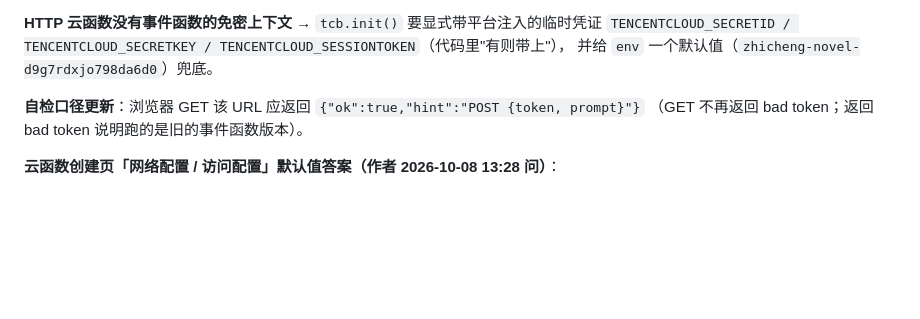
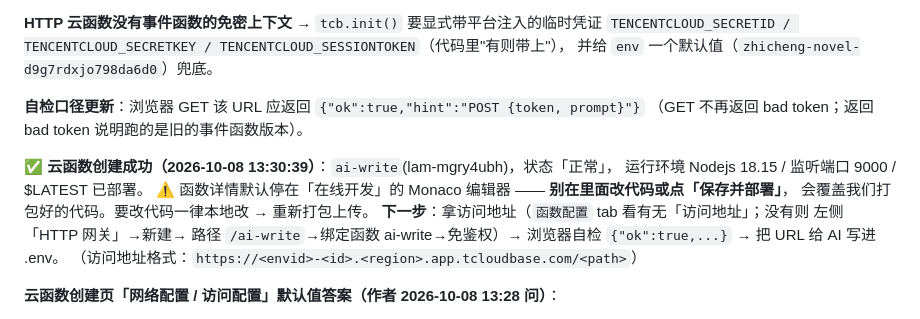
Before and after one commit to hongxiaoxian-collab/novel-miniprogram, a Markdown page: .workbuddy/memory/2026-10-08.md, the part around the change. GitHub-like rendering; blank space fills up the shorter version.

Commit message:
docs: 云函数配置已核对通过；补 HTTP 访问路由绑定两种入口(详情页/HTTP网关)+3-5分钟生效与默认域名注意

```diff
--- a/.workbuddy/memory/2026-10-08.md
+++ b/.workbuddy/memory/2026-10-08.md
@@ -347,6 +347,14 @@ export PORT=9000
 **自检口径更新**：浏览器 GET 该 URL 应返回 `{"ok":true,"hint":"POST {token, prompt}"}`
 （GET 不再返回 bad token；返回 bad token 说明跑的是旧的事件函数版本）。
 
+**✅ 云函数创建成功（2026-10-08 13:30:39）**：`ai-write`(lam-mgry4ubh)，状态「正常」，
+运行环境 Nodejs 18.15 / 监听端口 9000 / $LATEST 已部署。
+⚠️ 函数详情默认停在「在线开发」的 Monaco 编辑器 —— **别在里面改代码或点「保存并部署」**，
+会覆盖我们打包好的代码。要改代码一律本地改 → 重新打包上传。
+**下一步**：拿访问地址（`函数配置` tab 看有无「访问地址」；没有则 左侧「HTTP 网关」→新建→
+路径 `/ai-write`→绑定函数 ai-write→免鉴权）→ 浏览器自检 `{"ok":true,...}` → 把 URL 给 AI 写进 .env。
+（访问地址格式：`https://<envid>-<id>.<region>.app.tcloudbase.com/<path>`）
+
 **云函数创建页「网络配置 / 访问配置」默认值答案（作者 2026-10-08 13:28 问）**：
 - **网络配置 → 公网访问：必须保持开启**（默认开）。云函数要出网调模型 API，关掉直接不通；固定出口 IP / 私有网络保持关闭。
 - **访问配置**：WebSocket 协议支持 **关闭**（我们是一问一答 HTTP 短请求，且此项创建后不可改）；
```
Also changed, not shown: docs/AI合规整改-审核提交流程.md (+24 -5 lines).
